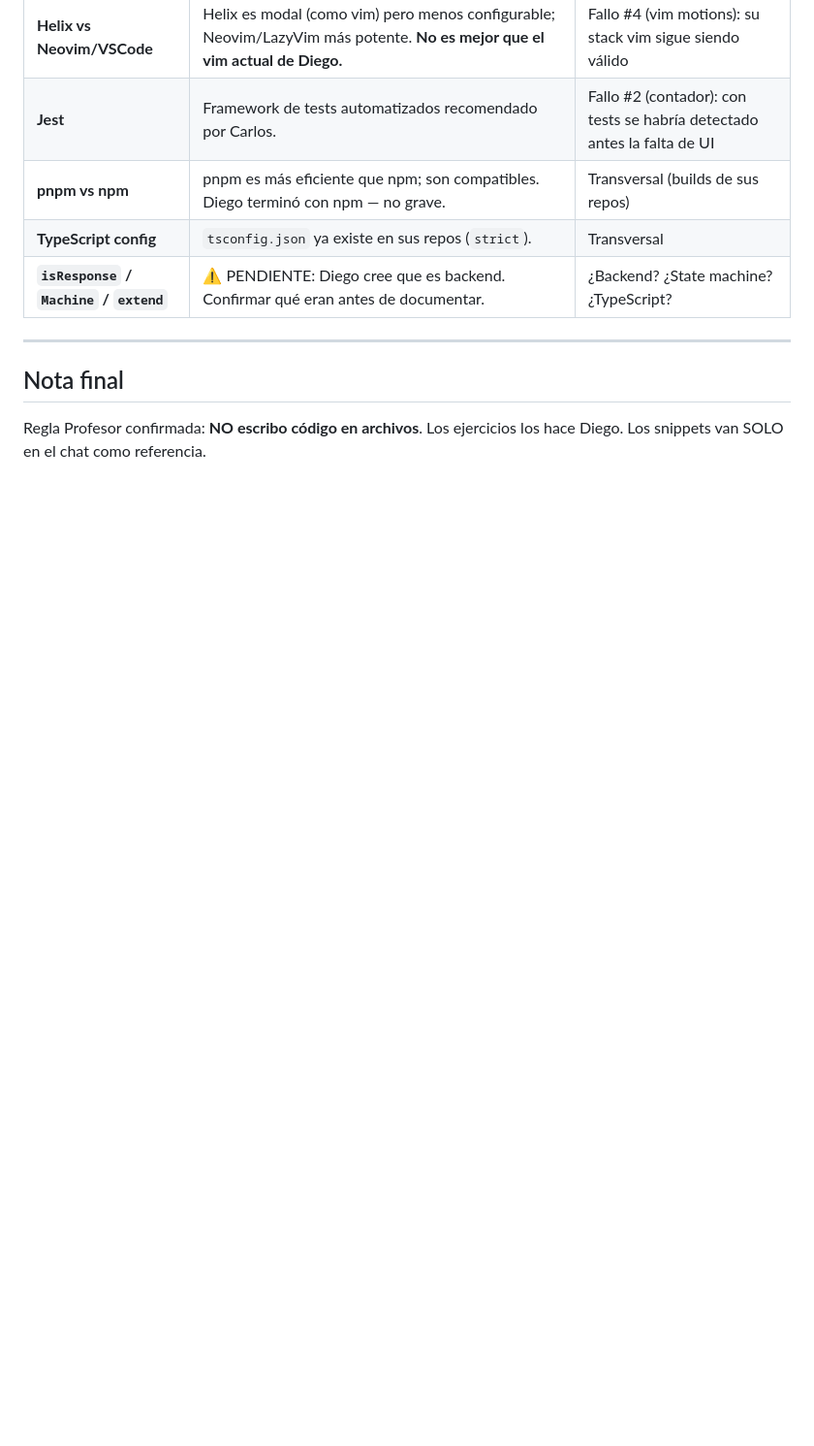
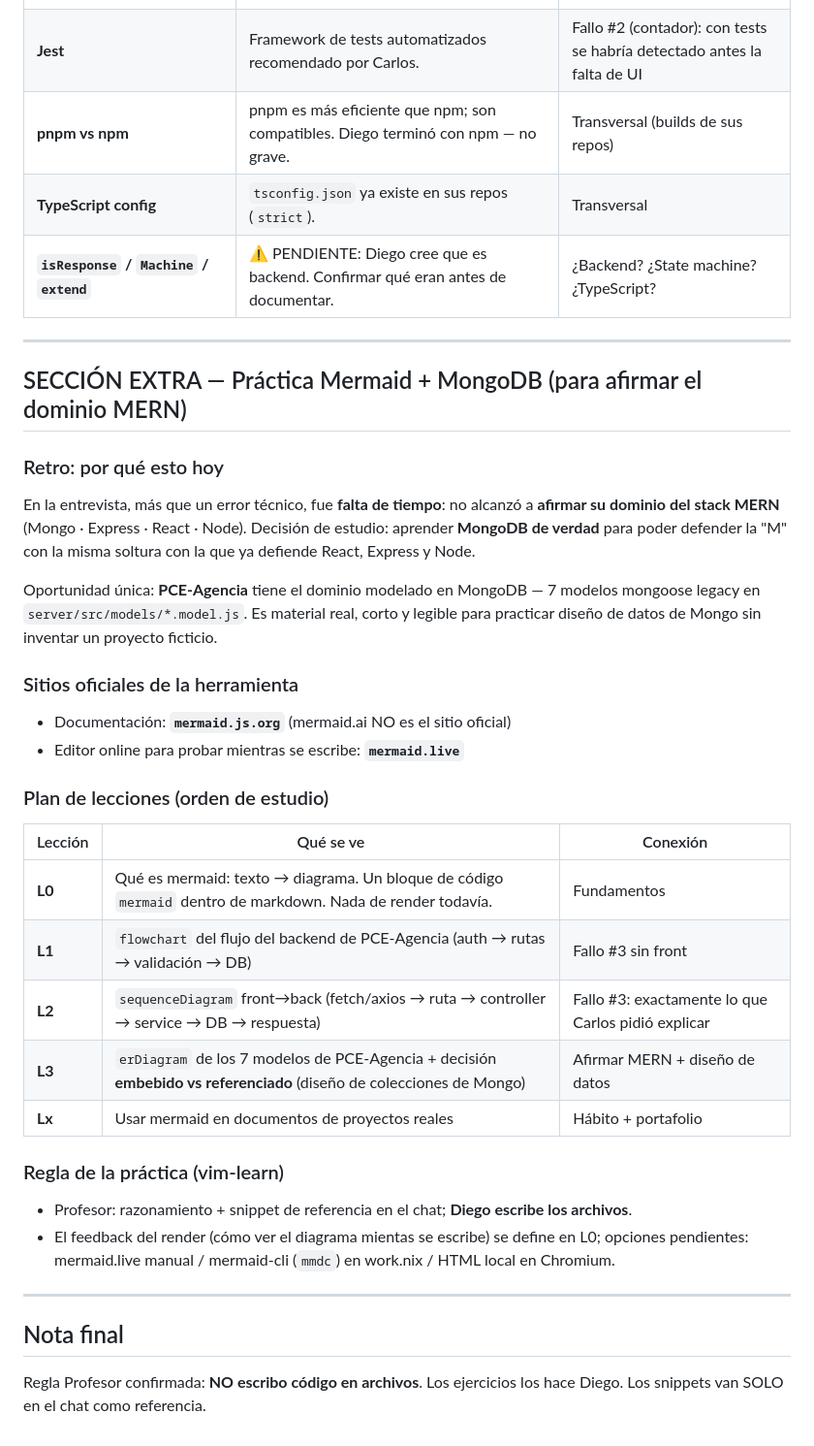
Before and after one commit to dhardi007/workspace, a Markdown page: PLAN-ENTREVISTA.md, the part around one of its changes. Shown at 97% size. GitHub-like rendering; blank space fills up the shorter version.

Commit message:
📝 (PLAN-ENTREVISTA.md): actualizar la sección de Mermaid y añadir práctica extra
💡 (PLAN-ENTREVISTA.md): incluir retroalimentación sobre la falta de tiempo en la entrevista

```diff
--- a/PLAN-ENTREVISTA.md
+++ b/PLAN-ENTREVISTA.md
@@ -202,6 +202,38 @@ a estudiar, conectados con los conceptos ya vistos:
 
 ---
 
+## SECCIÓN EXTRA — Práctica Mermaid + MongoDB (para afirmar el dominio MERN)
+
+### Retro: por qué esto hoy
+En la entrevista, más que un error técnico, fue **falta de tiempo**: no alcanzó a **afirmar su
+dominio del stack MERN** (Mongo · Express · React · Node). Decisión de estudio: aprender
+**MongoDB de verdad** para poder defender la "M" con la misma soltura con la que ya defiende React,
+Express y Node.
+
+Oportunidad única: **PCE-Agencia** tiene el dominio modelado en MongoDB — 7 modelos mongoose
+legacy en `server/src/models/*.model.js`. Es material real, corto y legible para practicar
+diseño de datos de Mongo sin inventar un proyecto ficticio.
+
+### Sitios oficiales de la herramienta
+- Documentación: **`mermaid.js.org`** (mermaid.ai NO es el sitio oficial)
+- Editor online para probar mientras se escribe: **`mermaid.live`**
+
+### Plan de lecciones (orden de estudio)
+| Lección | Qué se ve | Conexión |
+|---------|-----------|----------|
+| **L0** | Qué es mermaid: texto → diagrama. Un bloque de código `mermaid` dentro de markdown. Nada de render todavía. | Fundamentos |
+| **L1** | `flowchart` del flujo del backend de PCE-Agencia (auth → rutas → validación → DB) | Fallo #3 sin front |
+| **L2** | `sequenceDiagram` front→back (fetch/axios → ruta → controller → service → DB → respuesta) | Fallo #3: exactamente lo que Carlos pidió explicar |
+| **L3** | `erDiagram` de los 7 modelos de PCE-Agencia + decisión **embebido vs referenciado** (diseño de colecciones de Mongo) | Afirmar MERN + diseño de datos |
+| **Lx** | Usar mermaid en documentos de proyectos reales | Hábito + portafolio |
+
+### Regla de la práctica (vim-learn)
+- Profesor: razonamiento + snippet de referencia en el chat; **Diego escribe los archivos**.
+- El feedback del render (cómo ver el diagrama mientas se escribe) se define en L0; opciones
+  pendientes: mermaid.live manual / mermaid-cli (`mmdc`) en work.nix / HTML local en Chromium.
+
+---
+
 ## Nota final
 
 Regla Profesor confirmada: **NO escribo código en archivos**. Los ejercicios los hace Diego.
```
Also changed, not shown: other parts of PLAN-ENTREVISTA.md (+1 -1 lines).
